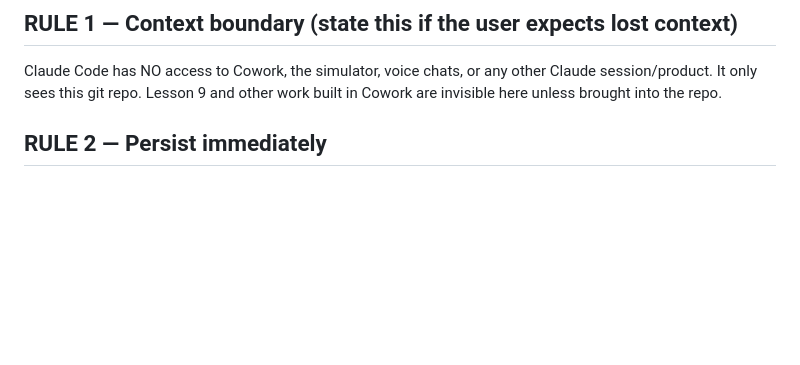
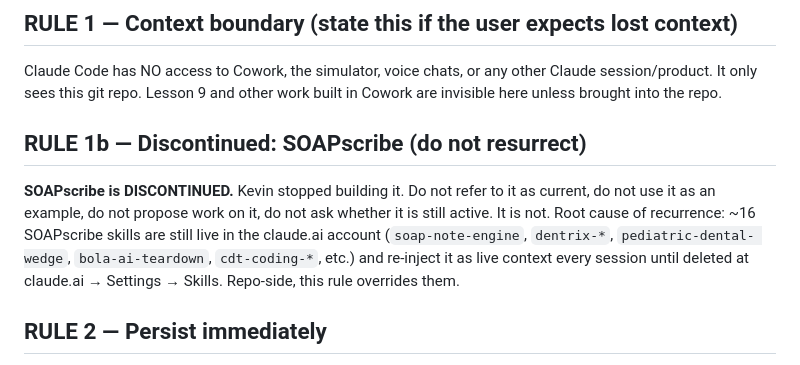
Before and after one commit to Dr-Duner/Dr-Duner, a Markdown page: CLAUDE.md, the part around the change. Drawn GitHub-style; blank space fills up the shorter version.

Commit message:
CLAUDE.md: mark SOAPscribe discontinued (RULE 1b)
Stops sessions treating it as an active project. Notes the root cause:
stale SOAPscribe skills still synced from the claude.ai account keep
re-injecting it as live context until deleted there.

```diff
--- a/CLAUDE.md
+++ b/CLAUDE.md
@@ -21,6 +21,16 @@ Work on branch `claude/evaluate-mobile-workflow-nbDLD`; main mirrors it.
 Claude Code has NO access to Cowork, the simulator, voice chats, or any
 other Claude session/product. It only sees this git repo. Lesson 9 and
 other work built in Cowork are invisible here unless brought into the repo.
+
+## RULE 1b — Discontinued: SOAPscribe (do not resurrect)
+**SOAPscribe is DISCONTINUED.** Kevin stopped building it. Do not refer
+to it as current, do not use it as an example, do not propose work on
+it, do not ask whether it is still active. It is not.
+Root cause of recurrence: ~16 SOAPscribe skills are still live in the
+claude.ai account (`soap-note-engine`, `dentrix-*`, `pediatric-dental-
+wedge`, `bola-ai-teardown`, `cdt-coding-*`, etc.) and re-inject it as
+live context every session until deleted at claude.ai → Settings →
+Skills. Repo-side, this rule overrides them.
 
 ## RULE 2 — Persist immediately
 When the user makes a decision, write it into `theta/DESIGN.md` and commit
```
